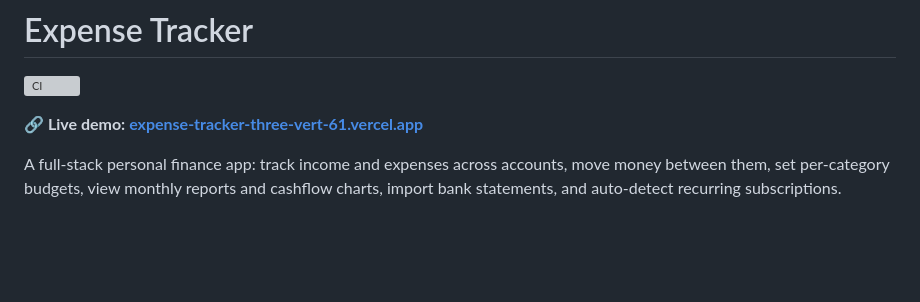
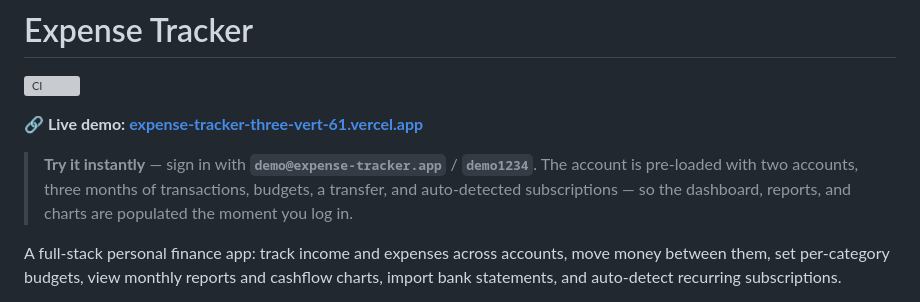
Before and after one commit to ahmad-zaman123/Expense-Tracker, a Markdown page: README.md, the part around the change. Rendered like a GitHub page; blank space fills up the shorter version; grey boxes are pictures that could not be loaded.

Commit message:
Add demo account credentials to README
Pre-seeded demo@expense-tracker.app account with accounts, three months
of transactions, budgets, a transfer, and detected subscriptions so
recruiters see a fully populated dashboard on login.

```diff
--- a/README.md
+++ b/README.md
@@ -3,6 +3,11 @@
 [![CI](https://github.com/ahmad-zaman123/Expense-Tracker/actions/workflows/ci.yml/badge.svg)](https://github.com/ahmad-zaman123/Expense-Tracker/actions/workflows/ci.yml)
 
 **🔗 Live demo: [expense-tracker-three-vert-61.vercel.app](https://expense-tracker-three-vert-61.vercel.app)**
+
+> **Try it instantly** — sign in with **`demo@expense-tracker.app`** / **`demo1234`**.
+> The account is pre-loaded with two accounts, three months of transactions,
+> budgets, a transfer, and auto-detected subscriptions — so the dashboard,
+> reports, and charts are populated the moment you log in.
 
 A full-stack personal finance app: track income and expenses across accounts,
 move money between them, set per-category budgets, view monthly reports and
```
